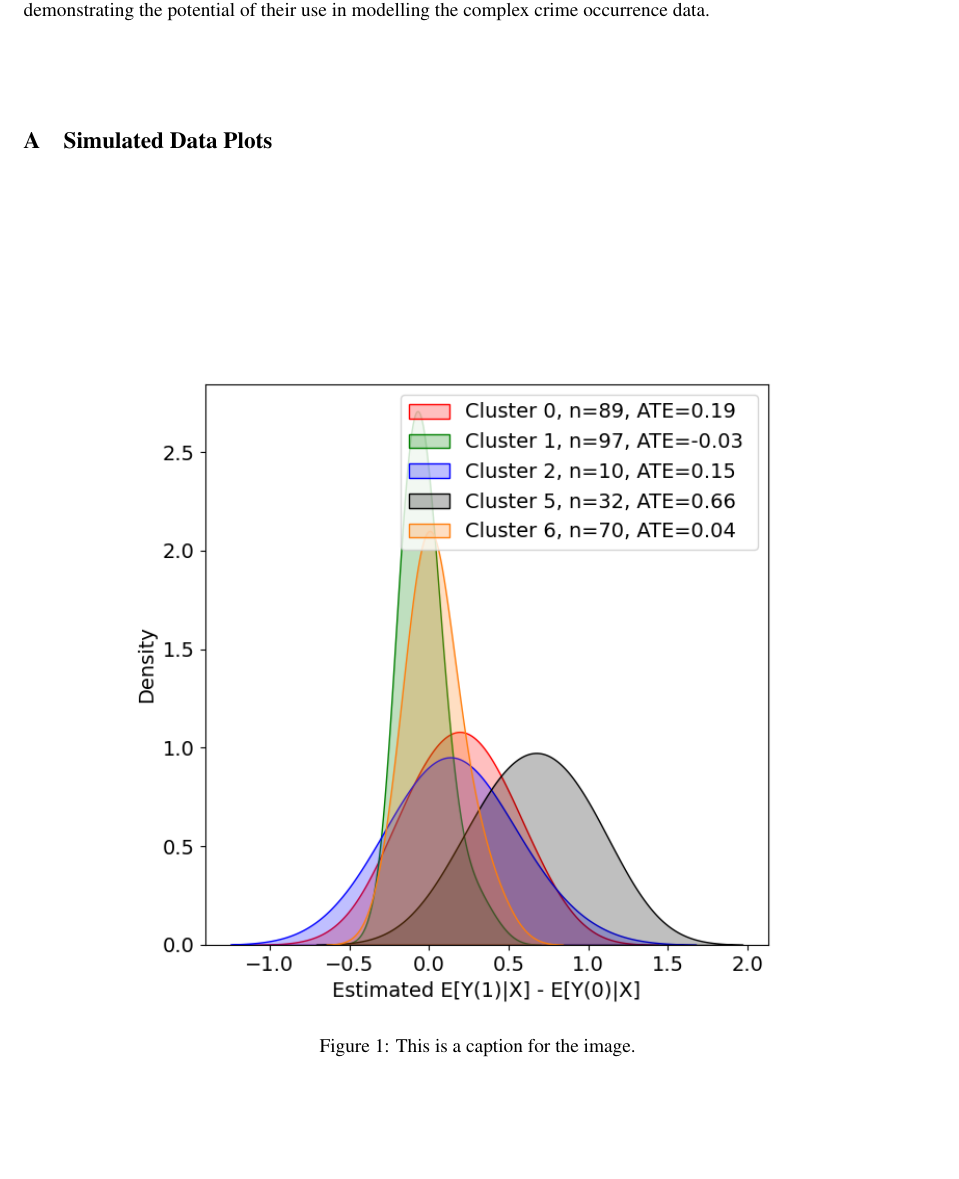
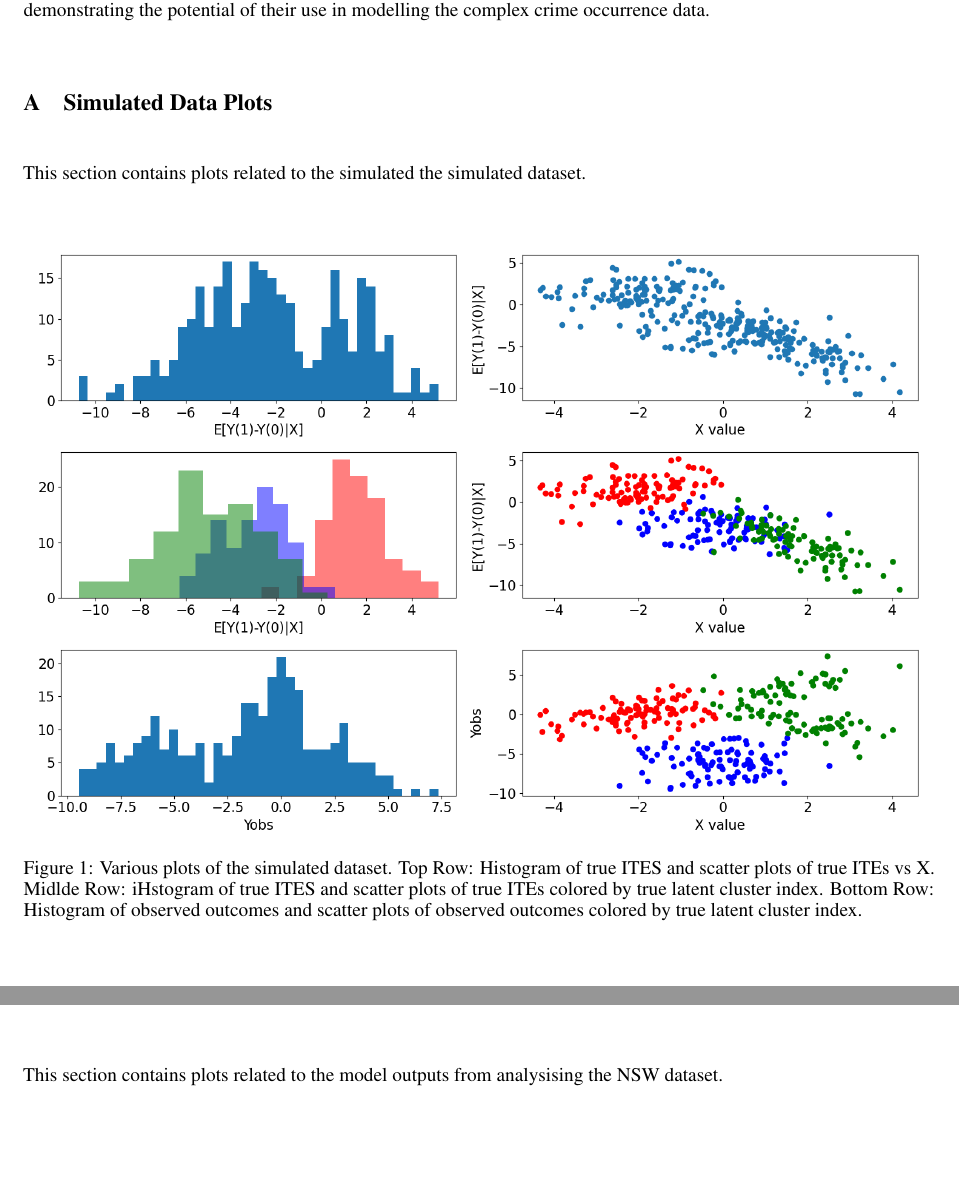
Before and after one commit to titzehong/HTE-Project-, a LaTeX paper (neurips_2020.tex): part of page 5 of 11 before the commit and two parts of pages 5 and 8 of 11 after it, the two joined at a grey line, cut so that both start at the same text, the shorter picture padded with empty space. Compiled offline with pdfLaTeX.

Commit message:
Update on Overleaf.

```diff
--- a/neurips_2020.tex
+++ b/neurips_2020.tex
@@ -216,11 +216,11 @@ In this work, we have explored the use of the Log Gaussian Cox Process to build
 \appendix
 
 \section{Simulated Data Plots}
-
+This section contains plots related to the simulated the simulated dataset.
 \begin{figure}[h]
   \centering
-  \includegraphics[width=0.8\textwidth]{Plots/NSW_output_histogram.png}
-  \caption{This is a caption for the image.}
+  \includegraphics[width=1\textwidth]{Plots/simulated_data_info.png}
+  \caption{Various plots of the simulated dataset. Top Row: Histogram of true ITES and scatter plots of true ITEs vs X. Midlde Row: iHstogram of true ITES and scatter plots of true ITEs colored by true latent cluster index. Bottom Row: Histogram of observed outcomes and scatter plots of observed outcomes colored by true latent cluster index.}
   \label{fig:sim_data_info}
 \end{figure}
 
@@ -256,7 +256,7 @@ In this work, we have explored the use of the Log Gaussian Cox Process to build
 
 
 \section{NSW Data Results}
-
+This section contains plots related to the model outputs from analysising the NSW dataset.
 \begin{figure}[H]
   \centering
   \includegraphics[width=0.8\textwidth]{Plots/NSW Posterior Similarity Matrix.png}
```
Also changed, not shown: neurips_2020.tex (4 more changed lines).
